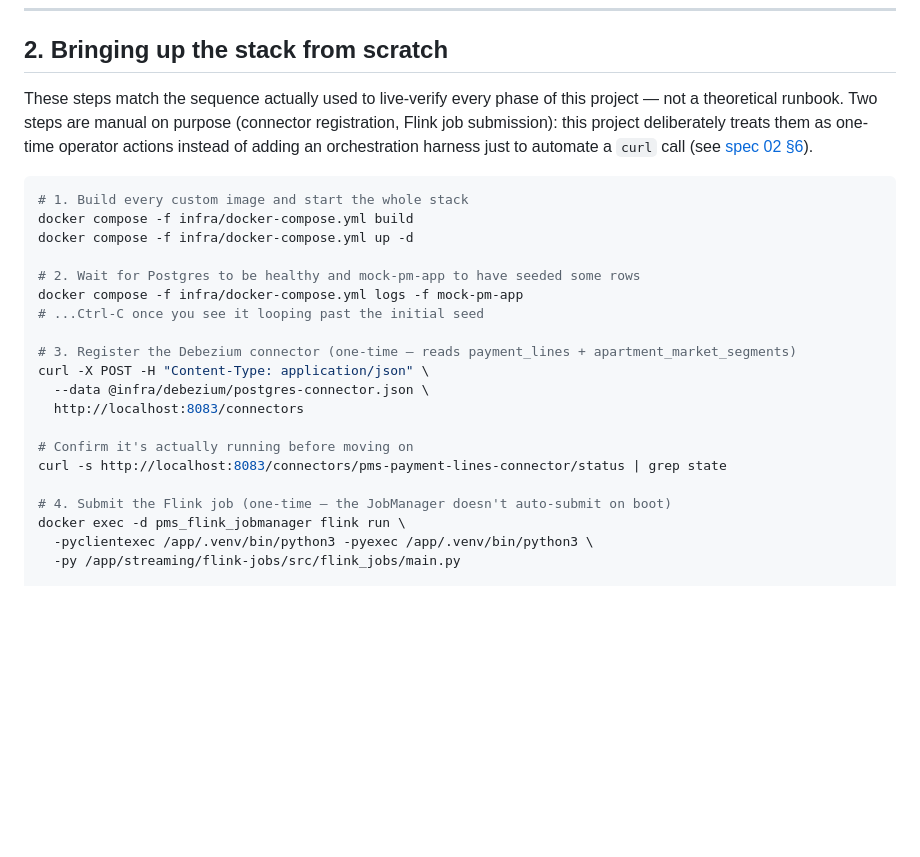
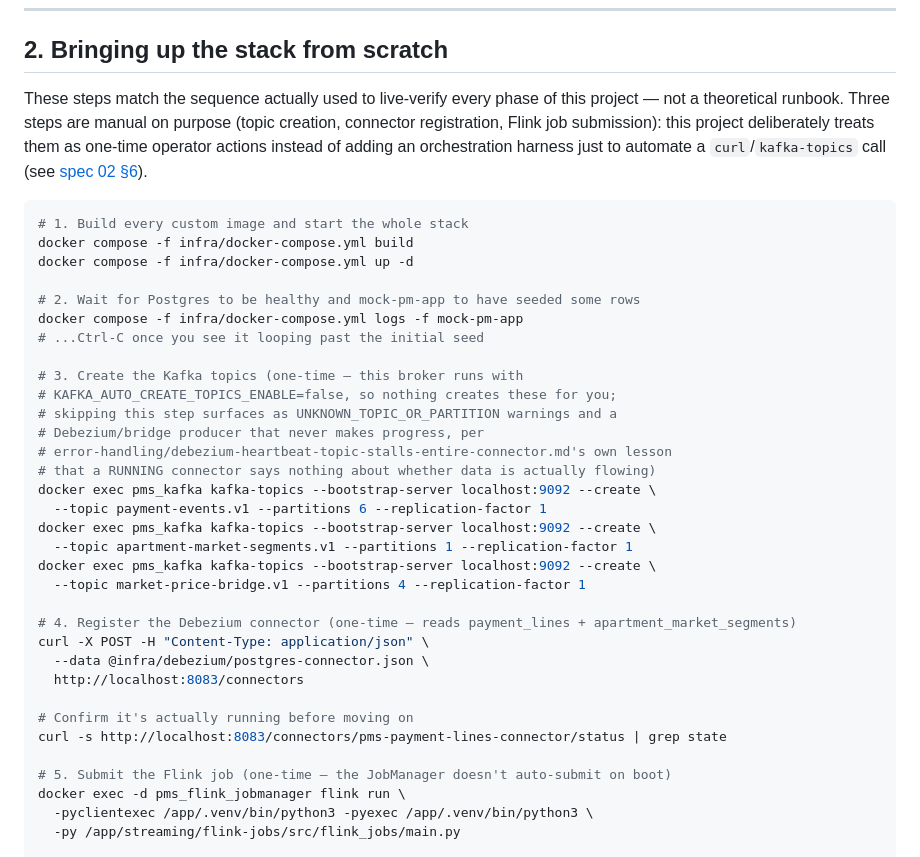
Before and after one commit to moradabaz/pms-price-engine, a Markdown page: docs/manual/MANUAL.md, the part around the change. Rendered like a GitHub page; blank space fills up the shorter version.

Commit message:
docs: add missing Kafka topic-creation step to MANUAL.md bring-up
Discovered while live-verifying Phase 8 against a fresh LocalStack
volume: this broker runs with KAFKA_AUTO_CREATE_TOPICS_ENABLE=false
(specs/phases/02-cdc-pipeline/spec.md, 04-flink-processing/spec.md),
but the manual's quickstart never mentioned creating the three topics
manually — skipping it surfaces as UNKNOWN_TOPIC_OR_PARTITION warnings
and a connector/bridge that never makes progress despite reporting
healthy.

````diff
--- a/docs/manual/MANUAL.md
+++ b/docs/manual/MANUAL.md
@@ -29,9 +29,10 @@ else (Postgres, Kafka, Debezium, Flink) is a plain Docker container.
 ## 2. Bringing up the stack from scratch
 
 These steps match the sequence actually used to live-verify every phase of this project — not a
-theoretical runbook. Two steps are manual on purpose (connector registration, Flink job
-submission): this project deliberately treats them as one-time operator actions instead of adding
-an orchestration harness just to automate a `curl` call (see [spec 02 §6](../../specs/phases/02-cdc-pipeline/spec.md)).
+theoretical runbook. Three steps are manual on purpose (topic creation, connector registration,
+Flink job submission): this project deliberately treats them as one-time operator actions instead
+of adding an orchestration harness just to automate a `curl`/`kafka-topics` call (see
+[spec 02 §6](../../specs/phases/02-cdc-pipeline/spec.md)).
 
 ```bash
 # 1. Build every custom image and start the whole stack
@@ -42,7 +43,20 @@ docker compose -f infra/docker-compose.yml up -d
 docker compose -f infra/docker-compose.yml logs -f mock-pm-app
 # ...Ctrl-C once you see it looping past the initial seed
 
-# 3. Register the Debezium connector (one-time — reads payment_lines + apartment_market_segments)
+# 3. Create the Kafka topics (one-time — this broker runs with
+# KAFKA_AUTO_CREATE_TOPICS_ENABLE=false, so nothing creates these for you;
+# skipping this step surfaces as UNKNOWN_TOPIC_OR_PARTITION warnings and a
+# Debezium/bridge producer that never makes progress, per
+# error-handling/debezium-heartbeat-topic-stalls-entire-connector.md's own lesson
+# that a RUNNING connector says nothing about whether data is actually flowing)
+docker exec pms_kafka kafka-topics --bootstrap-server localhost:9092 --create \
+  --topic payment-events.v1 --partitions 6 --replication-factor 1
+docker exec pms_kafka kafka-topics --bootstrap-server localhost:9092 --create \
+  --topic apartment-market-segments.v1 --partitions 1 --replication-factor 1
+docker exec pms_kafka kafka-topics --bootstrap-server localhost:9092 --create \
+  --topic market-price-bridge.v1 --partitions 4 --replication-factor 1
+
+# 4. Register the Debezium connector (one-time — reads payment_lines + apartment_market_segments)
 curl -X POST -H "Content-Type: application/json" \
   --data @infra/debezium/postgres-connector.json \
   http://localhost:8083/connectors
@@ -50,7 +64,7 @@ curl -X POST -H "Content-Type: application/json" \
 # Confirm it's actually running before moving on
 curl -s http://localhost:8083/connectors/pms-payment-lines-connector/status | grep state
 
-# 4. Submit the Flink job (one-time — the JobManager doesn't auto-submit on boot)
+# 5. Submit the Flink job (one-time — the JobManager doesn't auto-submit on boot)
 docker exec -d pms_flink_jobmanager flink run \
   -pyclientexec /app/.venv/bin/python3 -pyexec /app/.venv/bin/python3 \
   -py /app/streaming/flink-jobs/src/flink_jobs/main.py
````
